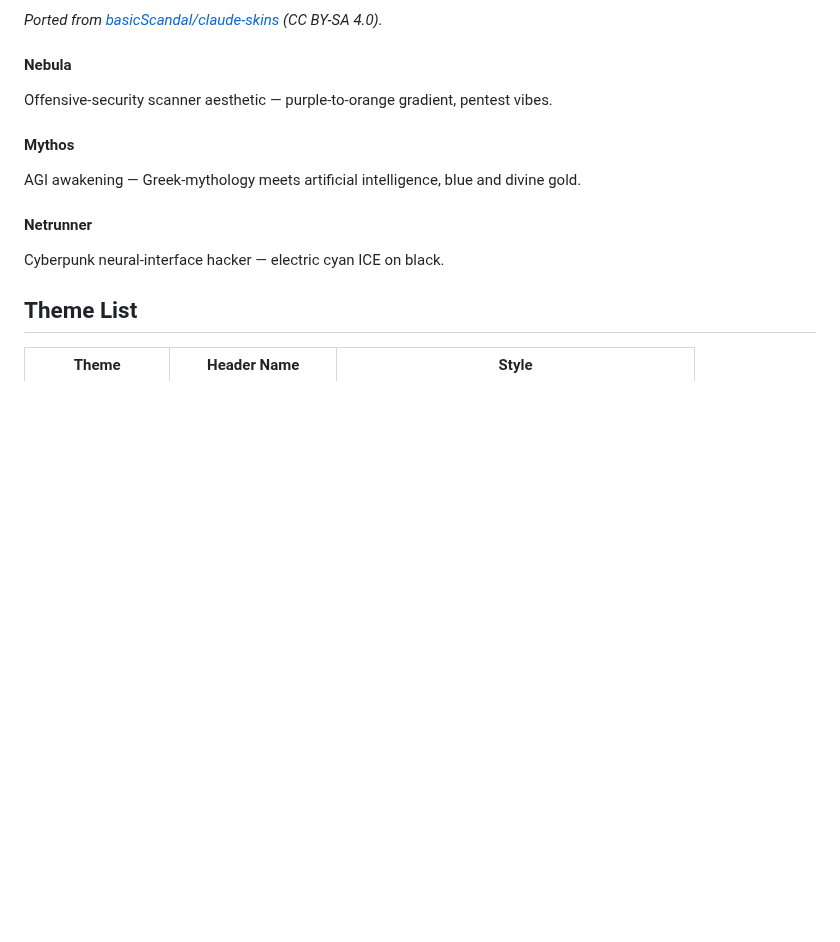
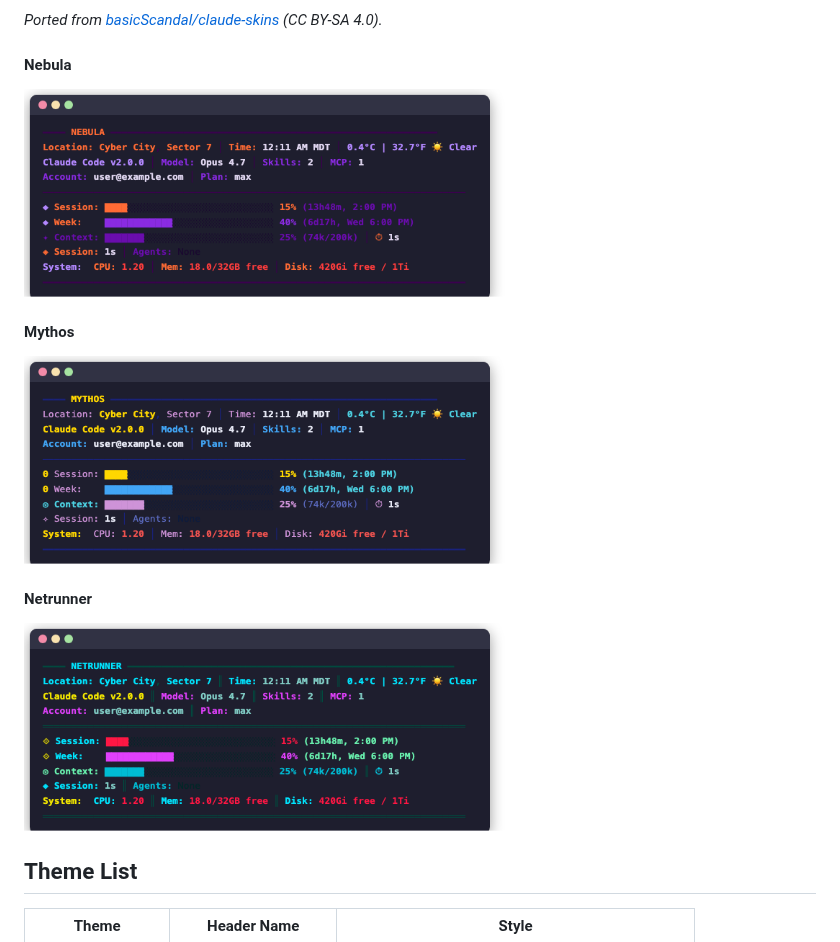
Before and after one commit to gentry-tran/dashboard, a Markdown page: README.md, the part around the change. Rendered like a GitHub page; pictures changed too: screenshots/mythos.png (added), screenshots/nebula.png (added), screenshots/netrunner.png (added); blank space fills up the shorter version.

```diff
--- a/README.md
+++ b/README.md
@@ -141,13 +141,13 @@ export DASHBOARD_THEME=harvest
 _Ported from [basicScandal/claude-skins](https://github.com/basicScandal/claude-skins) (CC BY-SA 4.0)._
 
 #### Nebula
-Offensive-security scanner aesthetic — purple-to-orange gradient, pentest vibes.
+![Nebula](screenshots/nebula.png)
 
 #### Mythos
-AGI awakening — Greek-mythology meets artificial intelligence, blue and divine gold.
+![Mythos](screenshots/mythos.png)
 
 #### Netrunner
-Cyberpunk neural-interface hacker — electric cyan ICE on black.
+![Netrunner](screenshots/netrunner.png)
 
 ## Theme List
 
```
Also changed, not shown: 3 other files.
